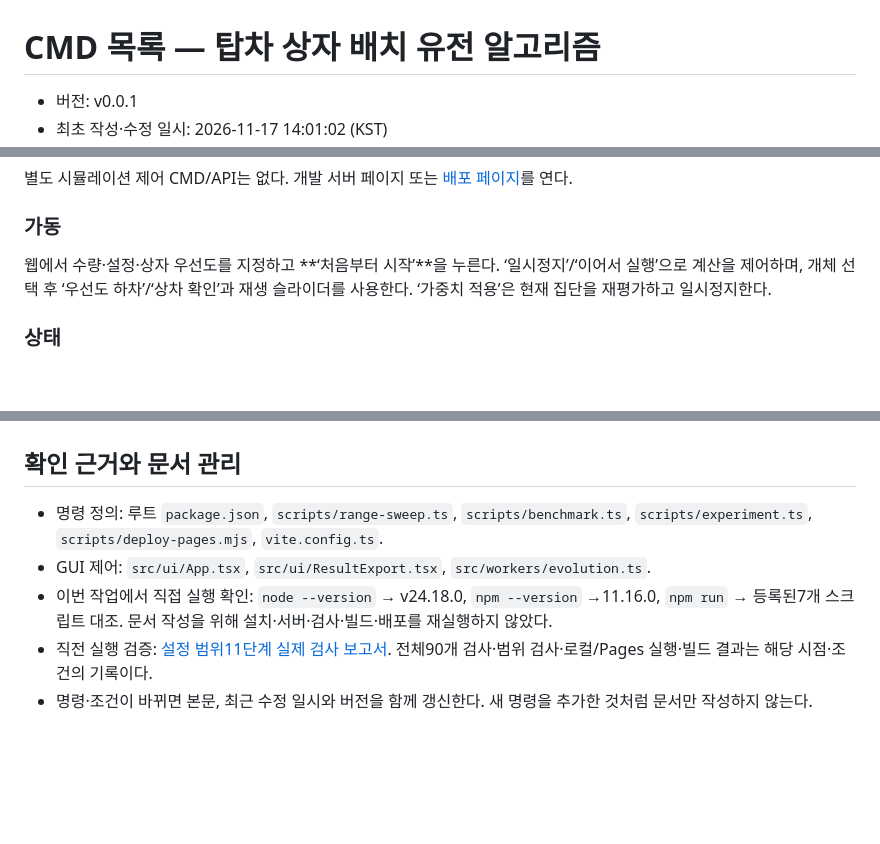
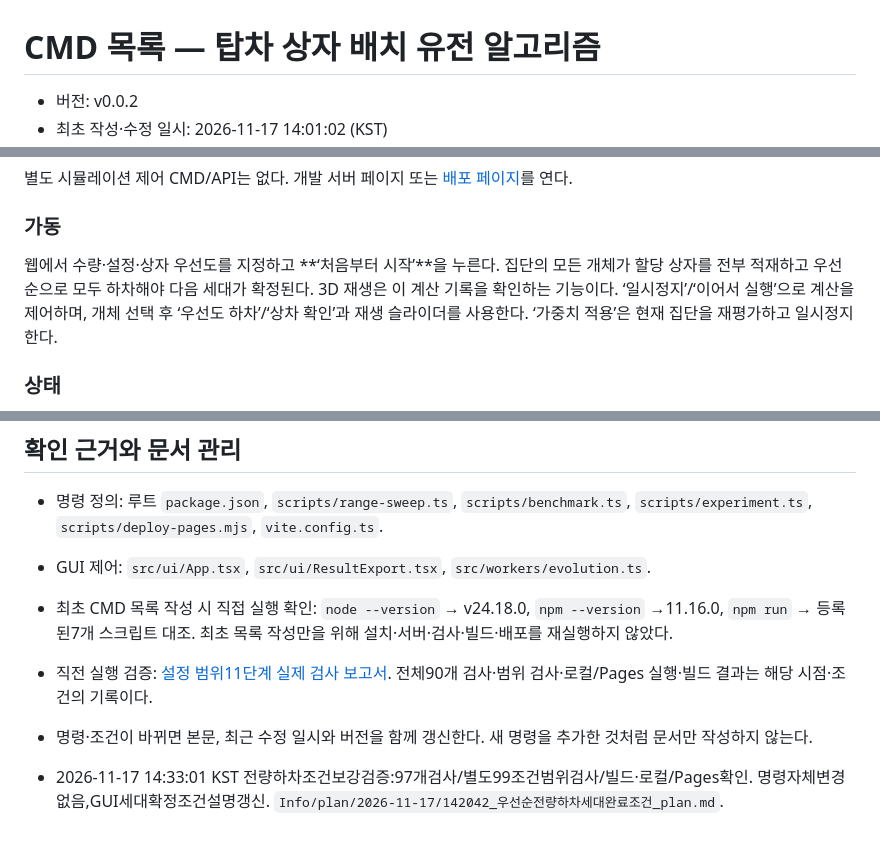
Before and after one commit to leejonin/Stacking-boxes-onto-a-truck-using-a-genetic-algorithm, a Markdown page: Info/CMD목록.md, 3 parts joined by grey strips. Rendered like a GitHub page; blank space fills up the shorter version.

```diff
--- a/Info/CMD목록.md
+++ b/Info/CMD목록.md
@@ -1,4 +1,4 @@
 # CMD 목록 — 탑차 상자 배치 유전 알고리즘
 
-- 버전: v0.0.1
+- 버전: v0.0.2
 - 최초 작성·수정 일시: 2026-11-17 14:01:02 (KST)
@@ -100,7 +100,7 @@ Ctrl+C 후 프롬프트로 돌아오면 서버 프로세스가 종료된 것이
 
 ### 가동
 
-웹에서 수량·설정·상자 우선도를 지정하고 **‘처음부터 시작’**을 누른다. ‘일시정지’/‘이어서 실행’으로 계산을 제어하며, 개체 선택 후 ‘우선도 하차’/‘상차 확인’과 재생 슬라이더를 사용한다. ‘가중치 적용’은 현재 집단을 재평가하고 일시정지한다.
+웹에서 수량·설정·상자 우선도를 지정하고 **‘처음부터 시작’**을 누른다. 집단의 모든 개체가 할당 상자를 전부 적재하고 우선순으로 모두 하차해야 다음 세대가 확정된다. 3D 재생은 이 계산 기록을 확인하는 기능이다. ‘일시정지’/‘이어서 실행’으로 계산을 제어하며, 개체 선택 후 ‘우선도 하차’/‘상차 확인’과 재생 슬라이더를 사용한다. ‘가중치 적용’은 현재 집단을 재평가하고 일시정지한다.
 
 ### 상태
 
@@ -305,6 +305,8 @@ push 후 스크립트가 자동 종료한다. Pages 작업 성공과 실제 페
 
 - 명령 정의: 루트 `package.json`, `scripts/range-sweep.ts`, `scripts/benchmark.ts`, `scripts/experiment.ts`, `scripts/deploy-pages.mjs`, `vite.config.ts`.
 - GUI 제어: `src/ui/App.tsx`, `src/ui/ResultExport.tsx`, `src/workers/evolution.ts`.
-- 이번 작업에서 직접 실행 확인: `node --version` → v24.18.0, `npm --version` →11.16.0, `npm run` → 등록된7개 스크립트 대조. 문서 작성을 위해 설치·서버·검사·빌드·배포를 재실행하지 않았다.
+- 최초 CMD 목록 작성 시 직접 실행 확인: `node --version` → v24.18.0, `npm --version` →11.16.0, `npm run` → 등록된7개 스크립트 대조. 최초 목록 작성만을 위해 설치·서버·검사·빌드·배포를 재실행하지 않았다.
 - 직전 실행 검증: [설정 범위11단계 실제 검사 보고서](report/2026-11-17/2026-11-17_033449_설정범위11단계검사_report.md). 전체90개 검사·범위 검사·로컬/Pages 실행·빌드 결과는 해당 시점·조건의 기록이다.
 - 명령·조건이 바뀌면 본문, 최근 수정 일시와 버전을 함께 갱신한다. 새 명령을 추가한 것처럼 문서만 작성하지 않는다.
+
+- 2026-11-17 14:33:01 KST 전량하차조건보강검증:97개검사/별도99조건범위검사/빌드·로컬/Pages확인. 명령자체변경없음,GUI세대확정조건설명갱신. `Info/plan/2026-11-17/142042_우선순전량하차세대완료조건_plan.md`.
```
Also changed, not shown: other parts of Info/CMD목록.md (+2 -2 lines), Info/기능_ID_목록.md (+5 -0 lines), README.md (+7 -2 lines), docs/images/unloading-all-complete.jpg (added), 12 other files.
